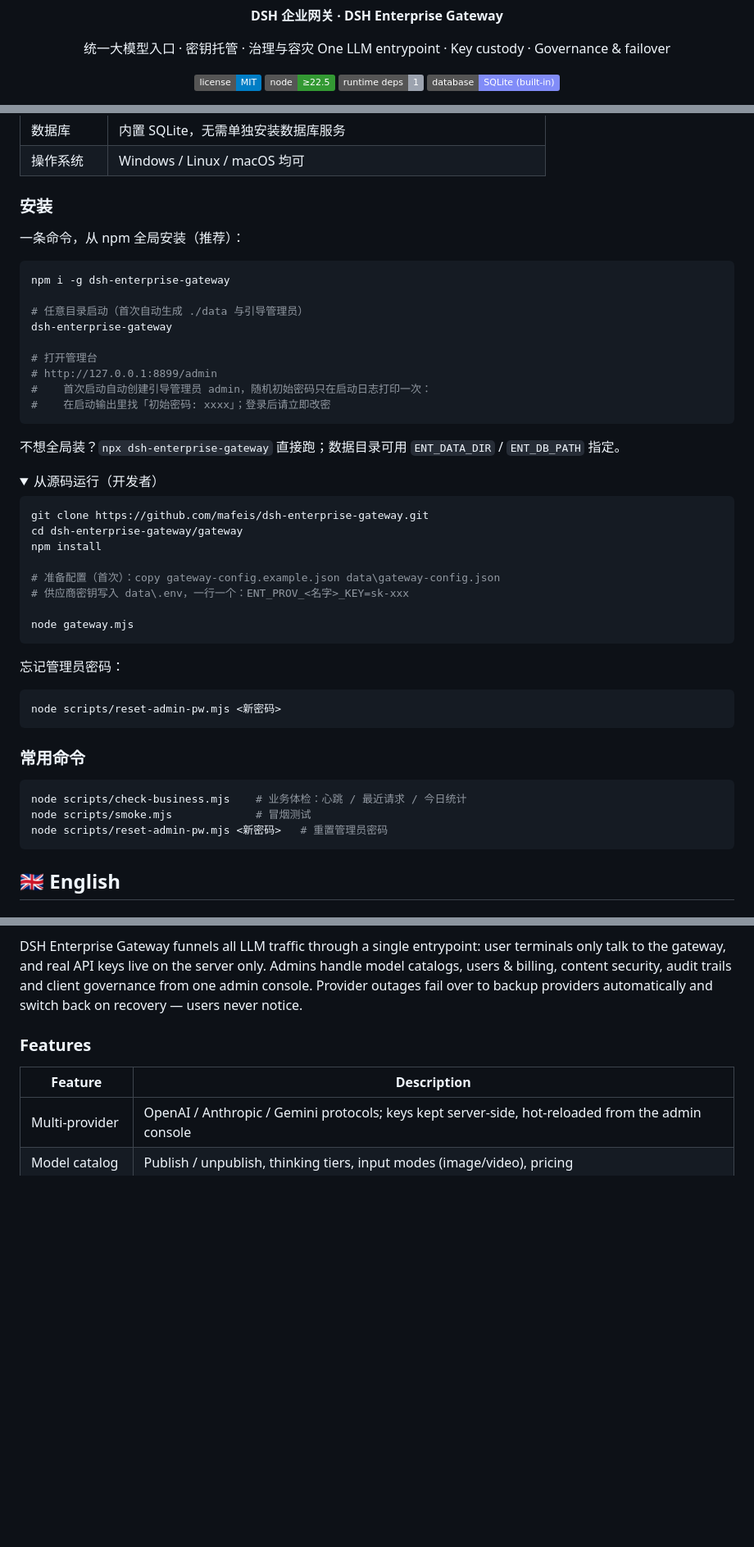
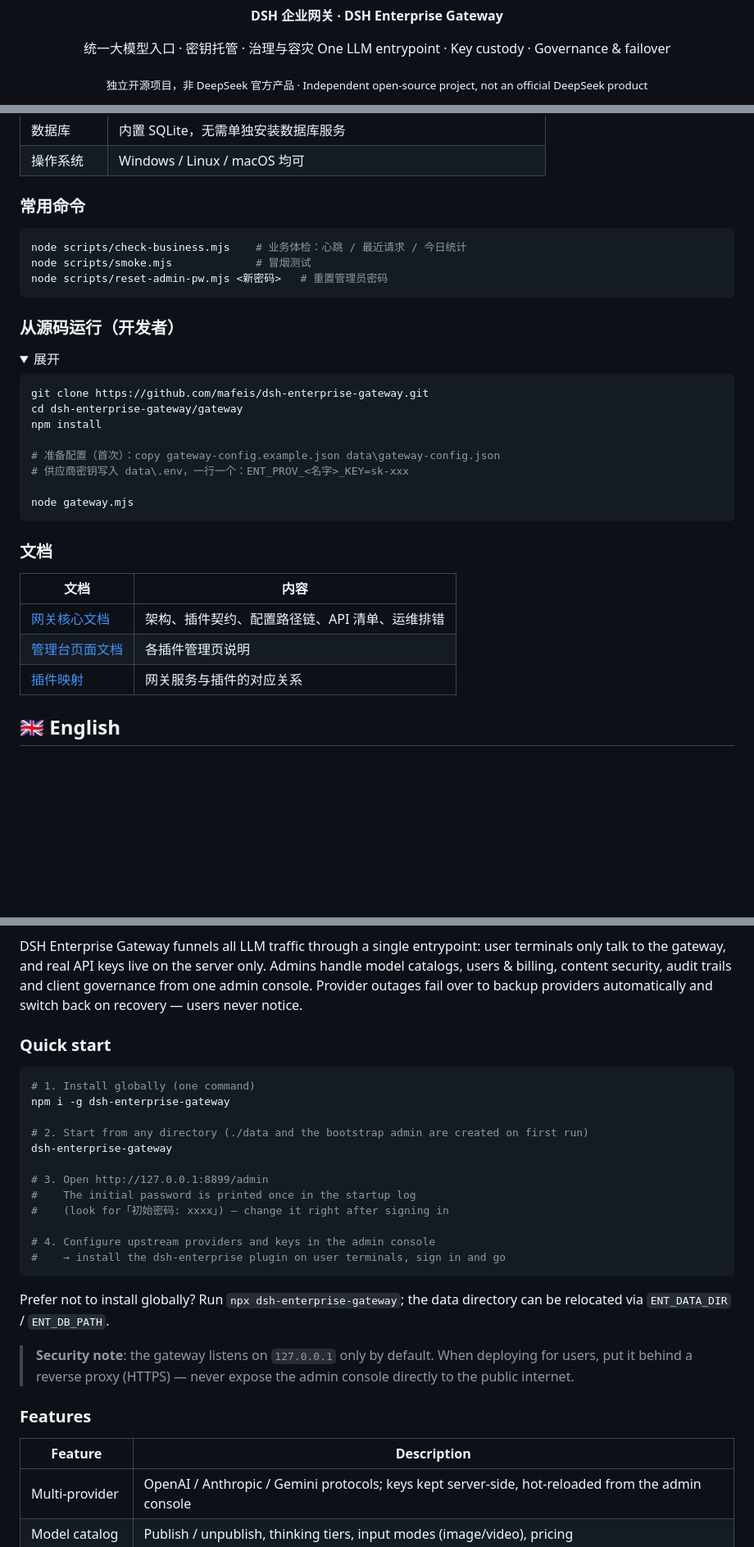
Before and after one commit to mafeis/dsh-enterprise-gateway, a Markdown page: README.md, 3 parts joined by grey strips. Shown at 82% size. Rendered like a GitHub page; folded sections open; badges without logos; blank space fills up the shorter version.

````diff
--- a/README.md
+++ b/README.md
@@ -8,8 +8,5 @@
   统一大模型入口 · 密钥托管 · 治理与容灾
   One LLM entrypoint · Key custody · Governance & failover
 
-  ![License](https://img.shields.io/badge/license-MIT-blue)
-  ![Node](https://img.shields.io/badge/node-%E2%89%A522.5-339933?logo=node.js&logoColor=white)
-  ![Dependencies](https://img.shields.io/badge/runtime%20deps-1-9ca3af)
-  ![Database](https://img.shields.io/badge/database-SQLite%20(built--in)-818cf8)
+  <sub>独立开源项目，非 DeepSeek 官方产品 · Independent open-source project, not an official DeepSeek product</sub>
 
@@ -51,26 +85,18 @@ DSH 企业网关把所有大模型访问收敛到一个入口：用户终端只
 | 数据库 | 内置 SQLite，无需单独安装数据库服务 |
 | 操作系统 | Windows / Linux / macOS 均可 |
 
-### 安装
-
-一条命令，从 npm 全局安装（推荐）：
+### 常用命令
 
 ```powershell
-npm i -g dsh-enterprise-gateway
-
-# 任意目录启动（首次自动生成 ./data 与引导管理员）
-dsh-enterprise-gateway
-
-# 打开管理台
-# http://127.0.0.1:8899/admin
-#    首次启动自动创建引导管理员 admin，随机初始密码只在启动日志打印一次：
-#    在启动输出里找「初始密码: xxxx」；登录后请立即改密
+node scripts/check-business.mjs    # 业务体检：心跳 / 最近请求 / 今日统计
+node scripts/smoke.mjs             # 冒烟测试
+node scripts/reset-admin-pw.mjs <新密码>   # 重置管理员密码
 ```
 
-不想全局装？`npx dsh-enterprise-gateway` 直接跑；数据目录可用 `ENT_DATA_DIR` / `ENT_DB_PATH` 指定。
+### 从源码运行（开发者）
 
 <details>
-<summary>从源码运行（开发者）</summary>
+<summary>展开</summary>
 
 ```powershell
 git clone https://github.com/mafeis/dsh-enterprise-gateway.git
@@ -85,19 +111,13 @@ node gateway.mjs
 
 </details>
 
-忘记管理员密码：
+### 文档
 
-```powershell
-node scripts/reset-admin-pw.mjs <新密码>
-```
-
-### 常用命令
-
-```powershell
-node scripts/check-business.mjs    # 业务体检：心跳 / 最近请求 / 今日统计
-node scripts/smoke.mjs             # 冒烟测试
-node scripts/reset-admin-pw.mjs <新密码>   # 重置管理员密码
-```
+| 文档 | 内容 |
+| --- | --- |
+| [网关核心文档](gateway/docs/网关核心文档.md) | 架构、插件契约、配置路径链、API 清单、运维排错 |
+| [管理台页面文档](gateway/docs/admin-plugin-pages.zh.md) | 各插件管理页说明 |
+| [插件映射](gateway/docs/plugin-map.zh.md) | 网关服务与插件的对应关系 |
 
 ## 🇬🇧 English
 
@@ -111,6 +131,27 @@ When users connect to LLM providers directly, trouble follows:
 - **Fragile** — one provider outage and everyone's work stops
 
 DSH Enterprise Gateway funnels all LLM traffic through a single entrypoint: user terminals only talk to the gateway, and real API keys live on the server only. Admins handle model catalogs, users & billing, content security, audit trails and client governance from one admin console. Provider outages fail over to backup providers automatically and switch back on recovery — users never notice.
+
+### Quick start
+
+```powershell
+# 1. Install globally (one command)
+npm i -g dsh-enterprise-gateway
+
+# 2. Start from any directory (./data and the bootstrap admin are created on first run)
+dsh-enterprise-gateway
+
+# 3. Open http://127.0.0.1:8899/admin
+#    The initial password is printed once in the startup log
+#    (look for「初始密码: xxxx」) — change it right after signing in
+
+# 4. Configure upstream providers and keys in the admin console
+#    → install the dsh-enterprise plugin on user terminals, sign in and go
+```
+
+Prefer not to install globally? Run `npx dsh-enterprise-gateway`; the data directory can be relocated via `ENT_DATA_DIR` / `ENT_DB_PATH`.
+
+> **Security note**: the gateway listens on `127.0.0.1` only by default. When deploying for users, put it behind a reverse proxy (HTTPS) — never expose the admin console directly to the public internet.
 
 ### Features
 
````
Also changed, not shown: other parts of README.md (+57 -28 lines).
